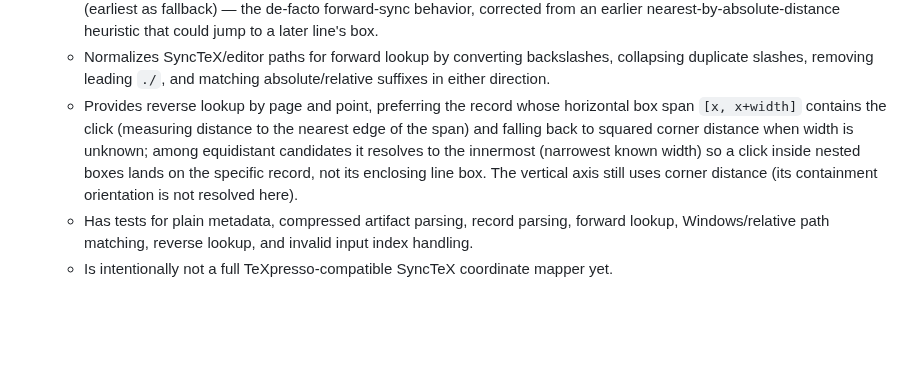
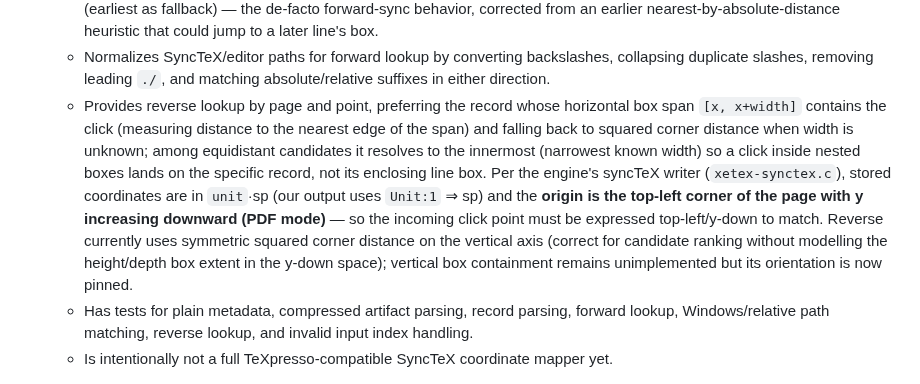
Before and after one commit to EliorFoy/oxipresso, a Markdown page: AGENTS.md, the part around the change. GitHub-like rendering; blank space fills up the shorter version.

Commit message:
AGENTS.md: record syncTeX coordinate origin (top-left, y-down, unit*sp) confirmed from engine xetex-synctex.c; replaces 'vertical orientation unresolved' hedge (code already consistent, no change)

```diff
--- a/AGENTS.md
+++ b/AGENTS.md
@@ -179,7 +179,7 @@ Implemented crates:
   - Provides lookup by input index.
   - Provides forward lookup by input index or source path, returning the last box record at-or-before the requested source line (earliest as fallback) — the de-facto forward-sync behavior, corrected from an earlier nearest-by-absolute-distance heuristic that could jump to a later line's box.
   - Normalizes SyncTeX/editor paths for forward lookup by converting backslashes, collapsing duplicate slashes, removing leading `./`, and matching absolute/relative suffixes in either direction.
-  - Provides reverse lookup by page and point, preferring the record whose horizontal box span `[x, x+width]` contains the click (measuring distance to the nearest edge of the span) and falling back to squared corner distance when width is unknown; among equidistant candidates it resolves to the innermost (narrowest known width) so a click inside nested boxes lands on the specific record, not its enclosing line box. The vertical axis still uses corner distance (its containment orientation is not resolved here).
+  - Provides reverse lookup by page and point, preferring the record whose horizontal box span `[x, x+width]` contains the click (measuring distance to the nearest edge of the span) and falling back to squared corner distance when width is unknown; among equidistant candidates it resolves to the innermost (narrowest known width) so a click inside nested boxes lands on the specific record, not its enclosing line box. Per the engine's syncTeX writer (`xetex-synctex.c`), stored coordinates are in `unit`·sp (our output uses `Unit:1` ⇒ sp) and the **origin is the top-left corner of the page with y increasing downward (PDF mode)** — so the incoming click point must be expressed top-left/y-down to match. Reverse currently uses symmetric squared corner distance on the vertical axis (correct for candidate ranking without modelling the height/depth box extent in the y-down space); vertical box containment remains unimplemented but its orientation is now pinned.
   - Has tests for plain metadata, compressed artifact parsing, record parsing, forward lookup, Windows/relative path matching, reverse lookup, and invalid input index handling.
   - Is intentionally not a full TeXpresso-compatible SyncTeX coordinate mapper yet.
 
```
